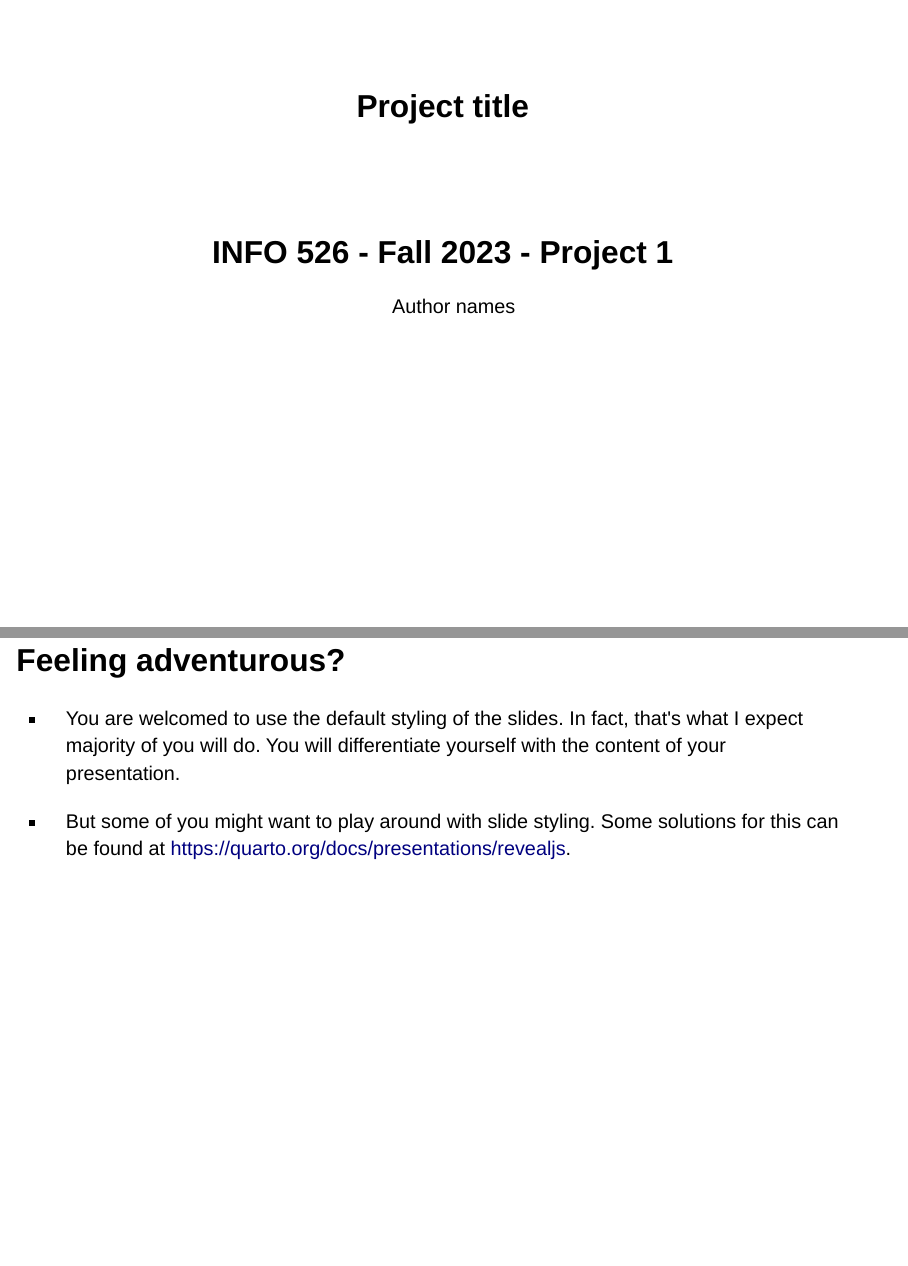
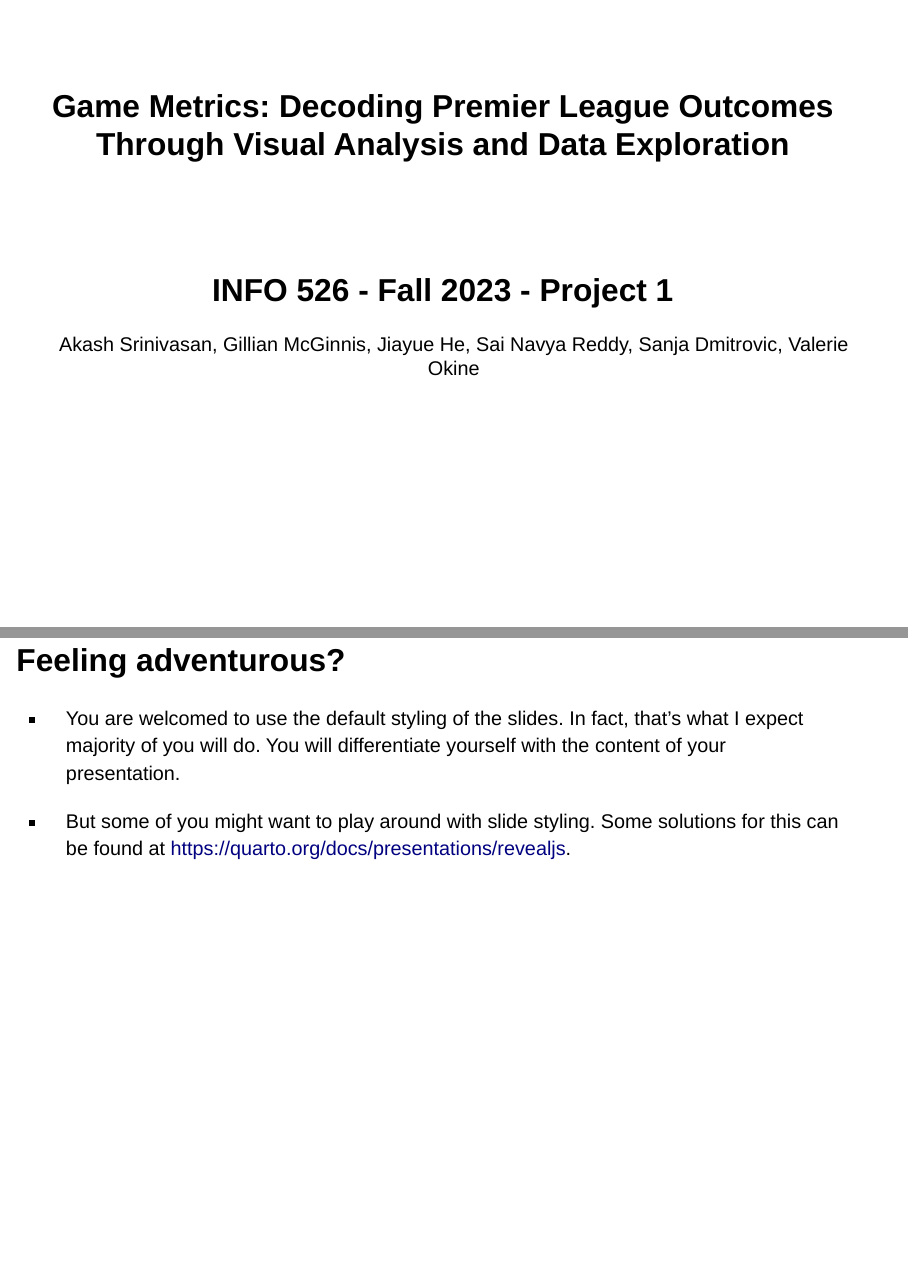
Before and after one commit to INFO-526-S24/project-01-WackyWednesday, a Quarto document (presentation.qmd): pages 1 and 13 of 14, joined at a grey line. Rendered offline with R 4.5, knitr and Pandoc in place of Quarto, with nearby package versions; drawn as Slidy slides in place of the format the file asks for; some code elsewhere in the file could not run offline; common packages that the code uses without loading them are loaded.

Commit message:
Abstract update

```diff
--- a/presentation.qmd
+++ b/presentation.qmd
@@ -1,7 +1,7 @@
 ---
-title: "Project title"
+title: "Game Metrics: Decoding Premier League Outcomes Through Visual Analysis and Data Exploration"
 subtitle: "INFO 526 - Fall 2023 - Project 1"
-author: "Author names"
+author: "Akash Srinivasan, Gillian McGinnis, Jiayue He, Sai Navya Reddy, Sanja Dmitrovic, Valerie Okine"
 title-slide-attributes:
   data-background-image: images/watercolour_sys02_img34_teacup-ocean.jpg
   data-background-size: stretch
@@ -160,6 +160,6 @@ Limitations:
 
 ## Feeling adventurous?
 
--   You are welcomed to use the default styling of the slides. In fact, that\'s what I expect majority of you will do. You will differentiate yourself with the content of your presentation.
+-   You are welcomed to use the default styling of the slides. In fact, that's what I expect majority of you will do. You will differentiate yourself with the content of your presentation.
 
 -   But some of you might want to play around with slide styling. Some solutions for this can be found at https://quarto.org/docs/presentations/revealjs.
```
